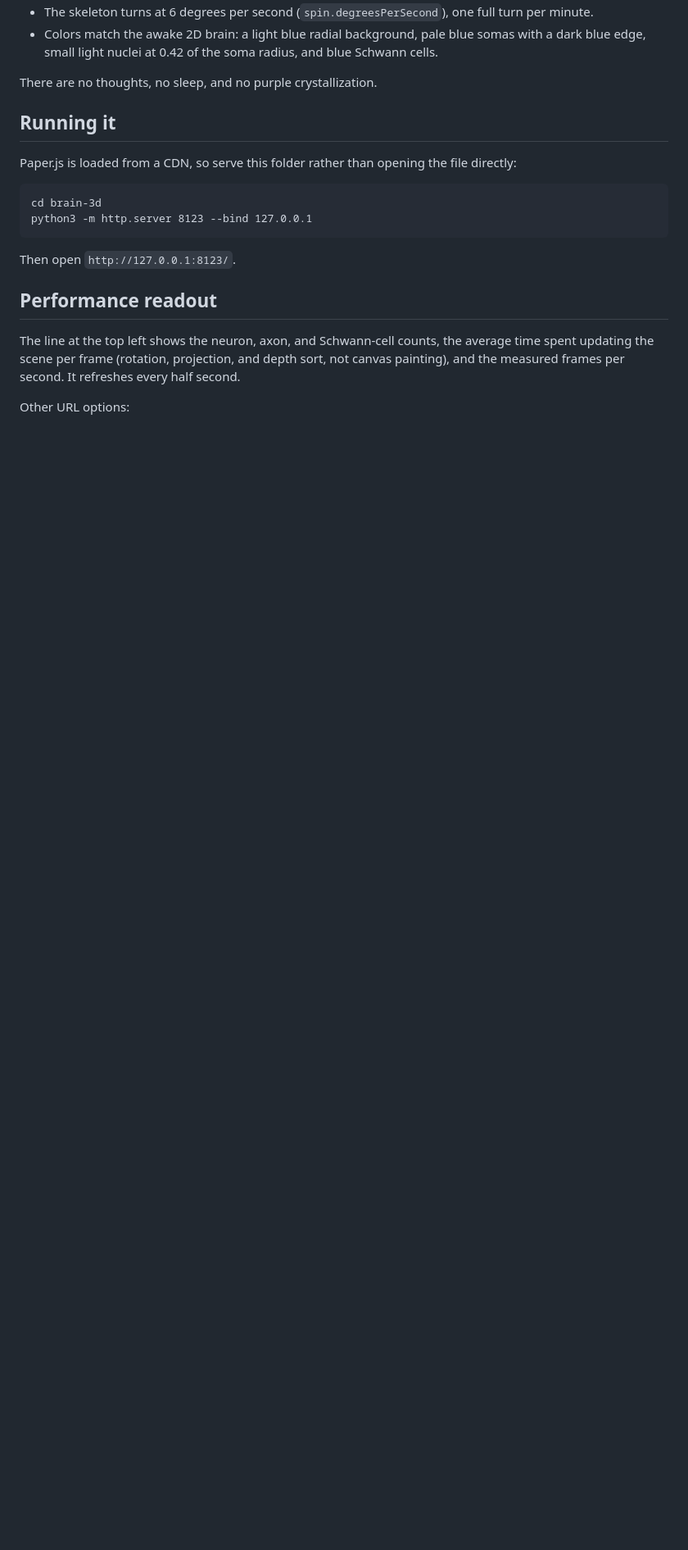
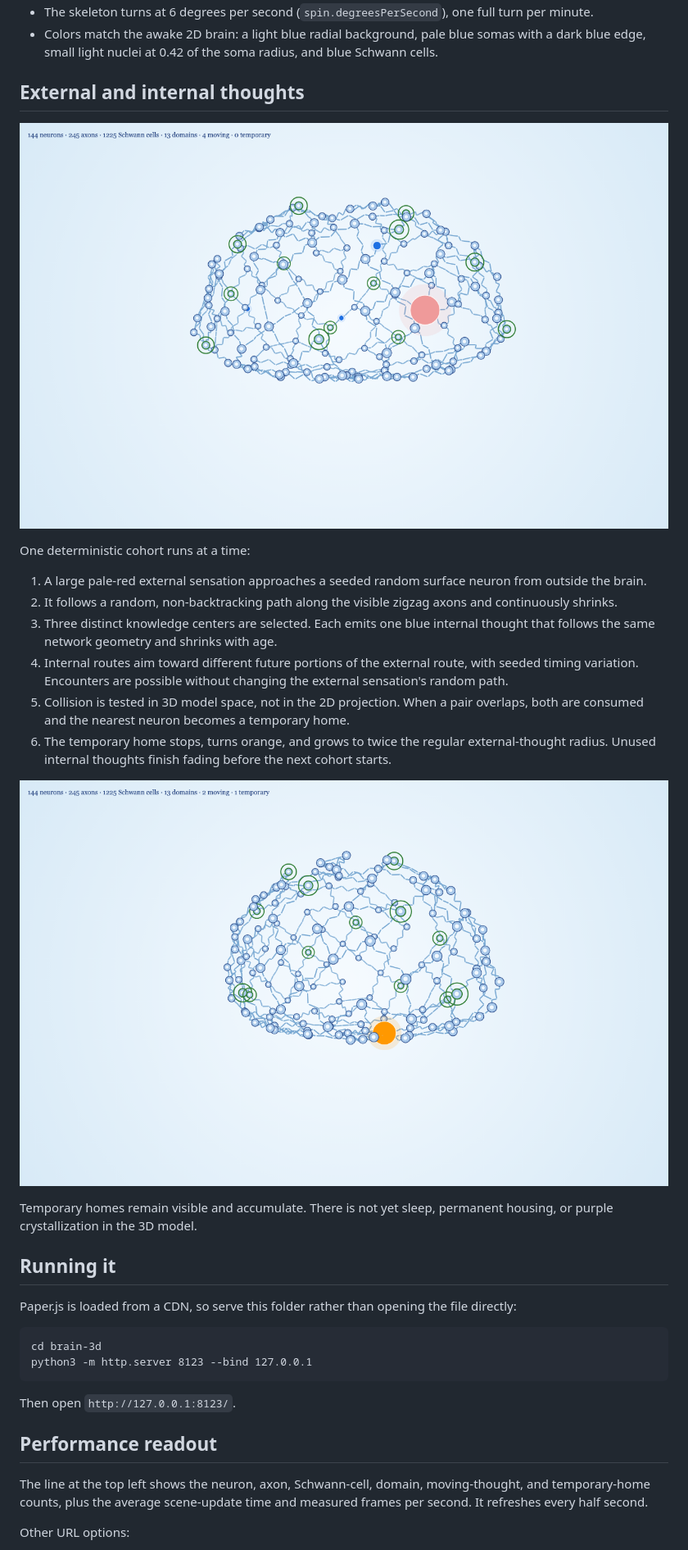
Before and after one commit to ajarv/thinking-animations, a Markdown page: brain-3d/Readme.md, the part around one of its changes. Shown at 82% size. Drawn GitHub-style; pictures changed too: brain-3d/screenshots/temporary-home.png (added), brain-3d/screenshots/thought-entry.png (added); blank space fills up the shorter version.

```diff
--- a/brain-3d/Readme.md
+++ b/brain-3d/Readme.md
@@ -12,7 +13,22 @@ v1 is only the skeleton:
 - The skeleton turns at 6 degrees per second (`spin.degreesPerSecond`), one full turn per minute.
 - Colors match the awake 2D brain: a light blue radial background, pale blue somas with a dark blue edge, small light nuclei at 0.42 of the soma radius, and blue Schwann cells.
 
-There are no thoughts, no sleep, and no purple crystallization.
+## External and internal thoughts
+
+![A large external sensation and three internal thoughts](screenshots/thought-entry.png)
+
+One deterministic cohort runs at a time:
+
+1. A large pale-red external sensation approaches a seeded random surface neuron from outside the brain.
+2. It follows a random, non-backtracking path along the visible zigzag axons and continuously shrinks.
+3. Three distinct knowledge centers are selected. Each emits one blue internal thought that follows the same network geometry and shrinks with age.
+4. Internal routes aim toward different future portions of the external route, with seeded timing variation. Encounters are possible without changing the external sensation's random path.
+5. Collision is tested in 3D model space, not in the 2D projection. When a pair overlaps, both are consumed and the nearest neuron becomes a temporary home.
+6. The temporary home stops, turns orange, and grows to twice the regular external-thought radius. Unused internal thoughts finish fading before the next cohort starts.
+
+![An orange double-sized temporary home](screenshots/temporary-home.png)
+
+Temporary homes remain visible and accumulate. There is not yet sleep, permanent housing, or purple crystallization in the 3D model.
 
 ## Running it
 
@@ -27,7 +43,7 @@ Then open `http://127.0.0.1:8123/`.
 
 ## Performance readout
 
-The line at the top left shows the neuron, axon, and Schwann-cell counts, the average time spent updating the scene per frame (rotation, projection, and depth sort, not canvas painting), and the measured frames per second. It refreshes every half second.
+The line at the top left shows the neuron, axon, Schwann-cell, domain, moving-thought, and temporary-home counts, plus the average scene-update time and measured frames per second. It refreshes every half second.
 
 Other URL options:
 
```
Also changed, not shown: other parts of brain-3d/Readme.md (+12 -10 lines), brain-3d/screenshots/v1-t0.png, brain-3d/screenshots/v1-t15.png, 6 other files.
